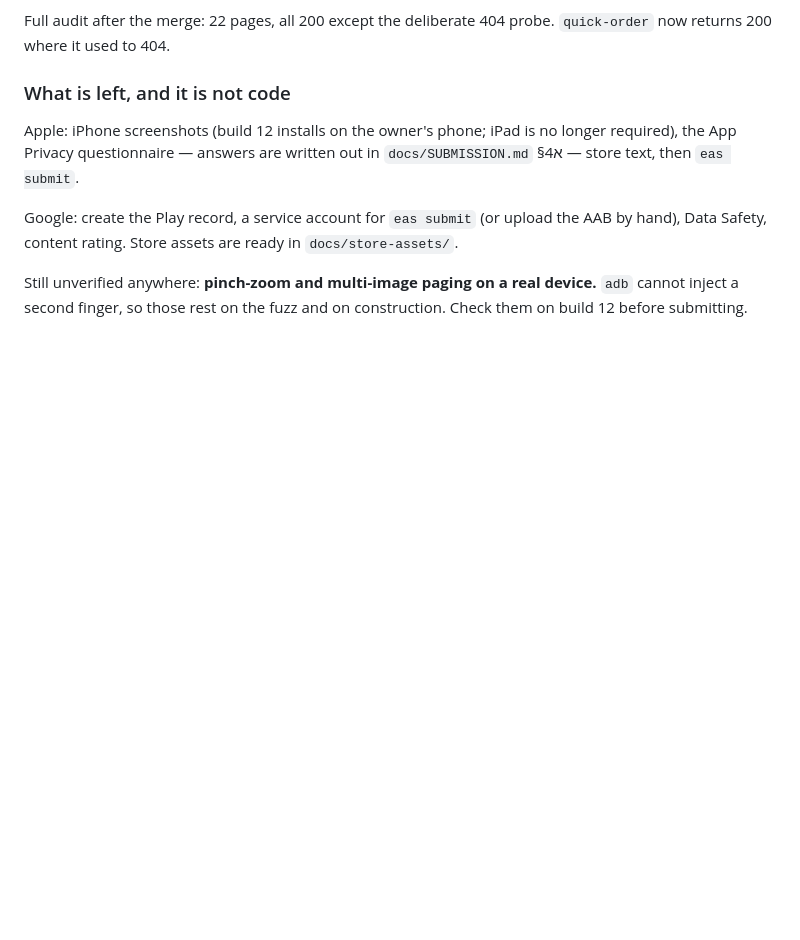
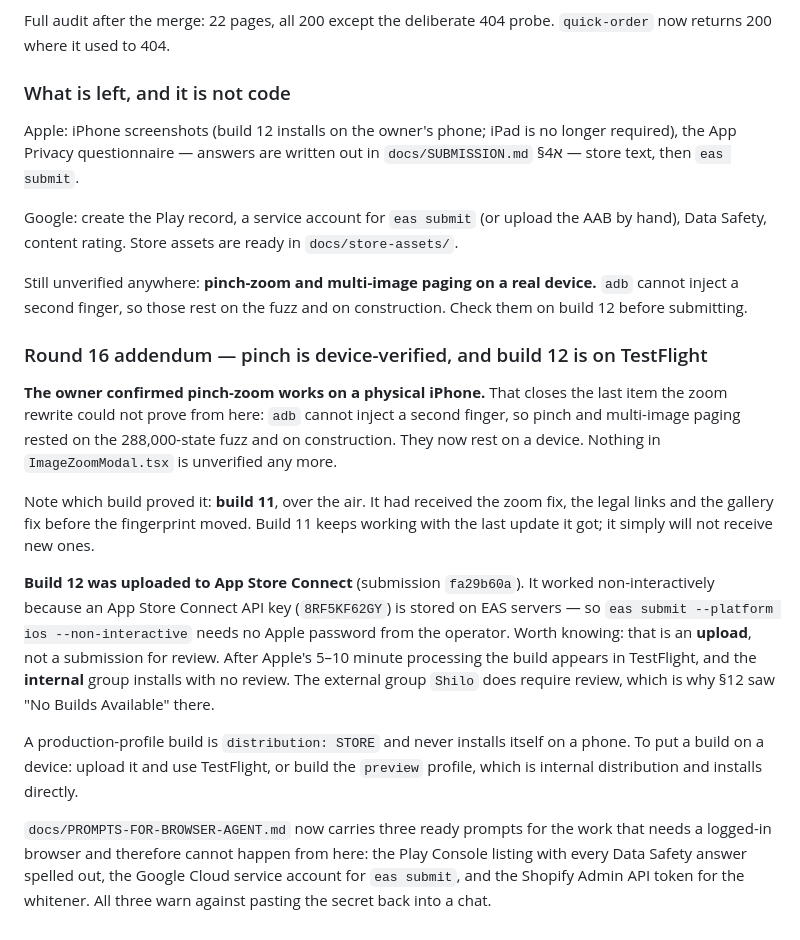
Before and after one commit to 4M-Defense/anshilo.com, a Markdown page: HANDOFF.md, the part around the change. GitHub-like rendering; blank space fills up the shorter version.

```diff
--- a/HANDOFF.md
+++ b/HANDOFF.md
@@ -1483,3 +1483,37 @@ in `docs/store-assets/`.
 Still unverified anywhere: **pinch-zoom and multi-image paging on a real
 device.** `adb` cannot inject a second finger, so those rest on the fuzz and
 on construction. Check them on build 12 before submitting.
+
+### Round 16 addendum — pinch is device-verified, and build 12 is on TestFlight
+
+**The owner confirmed pinch-zoom works on a physical iPhone.** That closes the
+last item the zoom rewrite could not prove from here: `adb` cannot inject a
+second finger, so pinch and multi-image paging rested on the 288,000-state
+fuzz and on construction. They now rest on a device. Nothing in
+`ImageZoomModal.tsx` is unverified any more.
+
+Note which build proved it: **build 11**, over the air. It had received the
+zoom fix, the legal links and the gallery fix before the fingerprint moved.
+Build 11 keeps working with the last update it got; it simply will not
+receive new ones.
+
+**Build 12 was uploaded to App Store Connect** (submission `fa29b60a`). It
+worked non-interactively because an App Store Connect API key (`8RF5KF62GY`)
+is stored on EAS servers — so `eas submit --platform ios --non-interactive`
+needs no Apple password from the operator. Worth knowing: that is an
+**upload**, not a submission for review. After Apple's 5–10 minute
+processing the build appears in TestFlight, and the **internal** group
+installs with no review. The external group `Shilo` does require review,
+which is why §12 saw "No Builds Available" there.
+
+A production-profile build is `distribution: STORE` and never installs
+itself on a phone. To put a build on a device: upload it and use TestFlight,
+or build the `preview` profile, which is internal distribution and installs
+directly.
+
+`docs/PROMPTS-FOR-BROWSER-AGENT.md` now carries three ready prompts for the
+work that needs a logged-in browser and therefore cannot happen from here:
+the Play Console listing with every Data Safety answer spelled out, the
+Google Cloud service account for `eas submit`, and the Shopify Admin API
+token for the whitener. All three warn against pasting the secret back into
+a chat.
```
Also changed, not shown: docs/PROMPTS-FOR-BROWSER-AGENT.md (added, +162 -0 lines).
